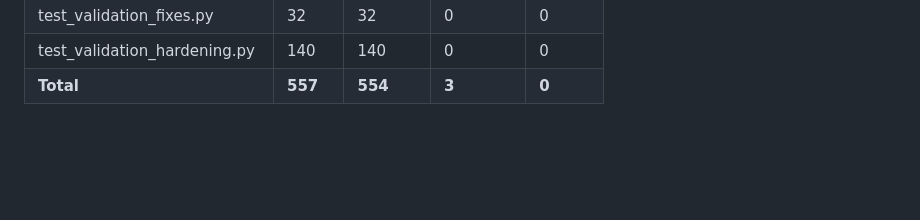
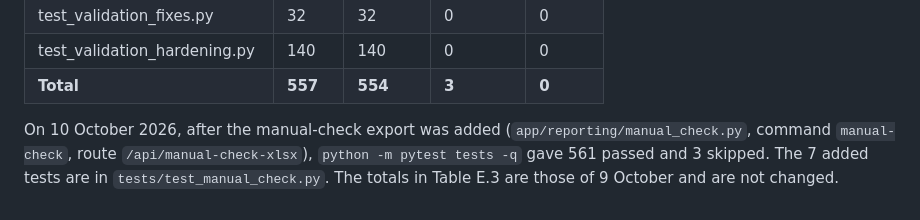
Before and after one commit to DrAssassin3214/FYP, a Markdown page: report/chapters/90_appendix_E_test_log.md, the part around the change. GitHub-like rendering; blank space fills up the shorter version.

```diff
--- a/report/chapters/90_appendix_E_test_log.md
+++ b/report/chapters/90_appendix_E_test_log.md
@@ -88,3 +88,5 @@ The run above is that of 8 October. On 9 October, after the defect fixes of Sect
 | test_validation_fixes.py | 32 | 32 | 0 | 0 |
 | test_validation_hardening.py | 140 | 140 | 0 | 0 |
 | **Total** | **557** | **554** | **3** | **0** |
+
+On 10 October 2026, after the manual-check export was added (`app/reporting/manual_check.py`, command `manual-check`, route `/api/manual-check-xlsx`), `python -m pytest tests -q` gave 561 passed and 3 skipped. The 7 added tests are in `tests/test_manual_check.py`. The totals in Table E.3 are those of 9 October and are not changed.
```
Also changed, not shown: README.md (+1 -0 lines).
